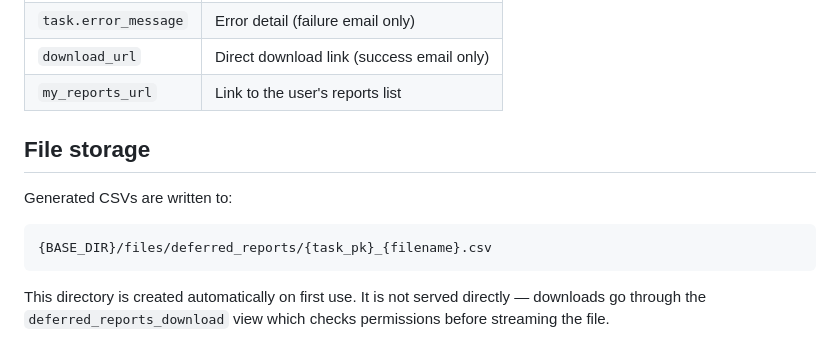
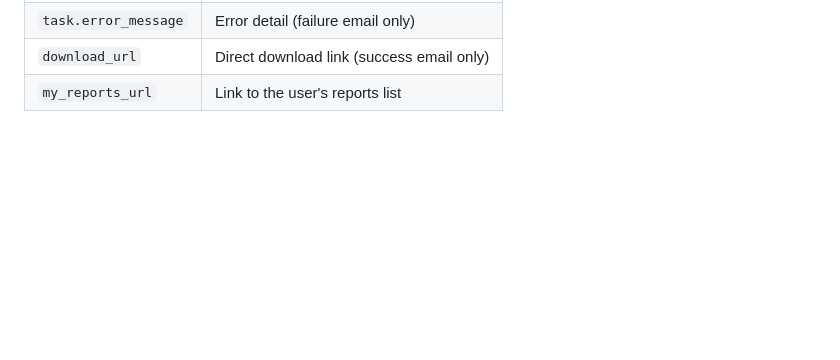
Before and after one commit to openlibhums/deferred_reports, a Markdown page: README.md, the part around the change. GitHub-like rendering; blank space fills up the shorter version.

Commit message:
chore: remove duplicate file storage section

````diff
--- a/README.md
+++ b/README.md
@@ -130,13 +130,3 @@ Templates can be customised per-journal via the Janeway manager email settings.
 | `task.error_message` | Error detail (failure email only) |
 | `download_url` | Direct download link (success email only) |
 | `my_reports_url` | Link to the user's reports list |
-
-## File storage
-
-Generated CSVs are written to:
-
-```
-{BASE_DIR}/files/deferred_reports/{task_pk}_{filename}.csv
-```
-
-This directory is created automatically on first use. It is not served directly — downloads go through the `deferred_reports_download` view which checks permissions before streaming the file.
````
